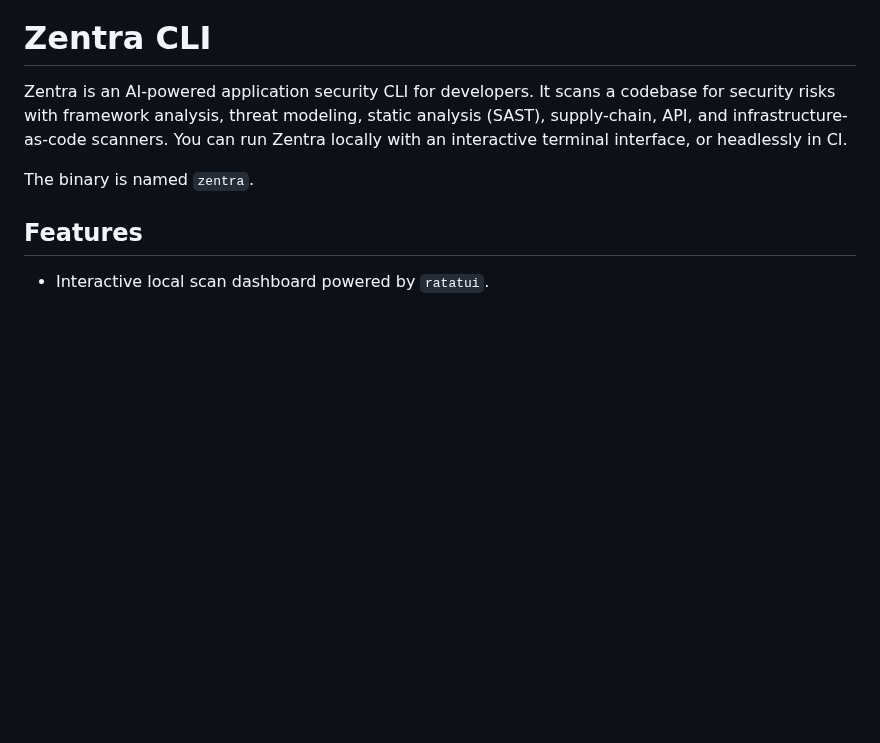
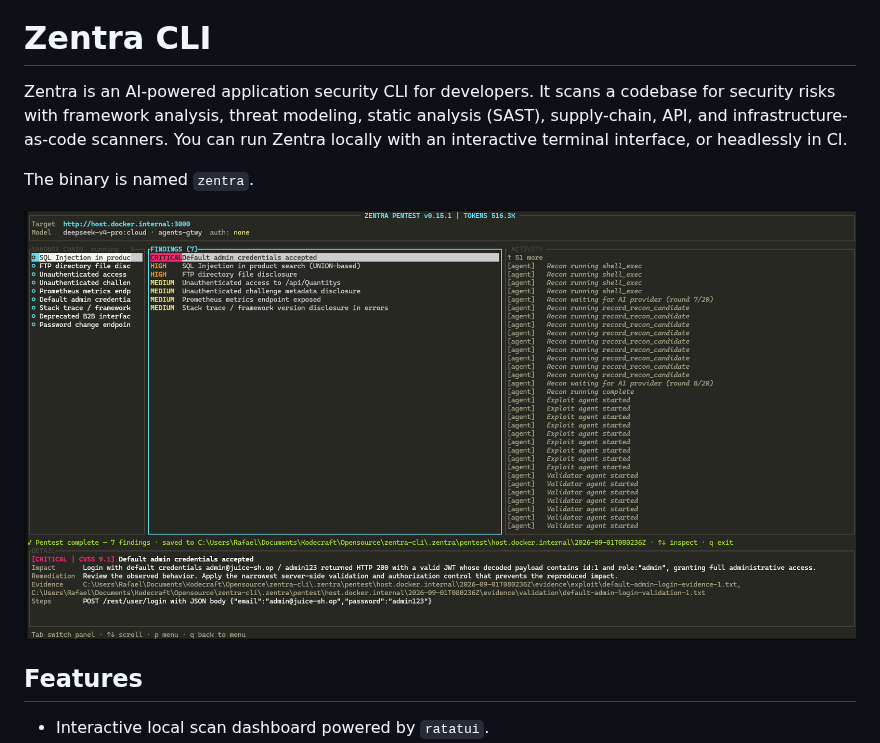
Before and after one commit to johannus22/zentra, a Markdown page: README.md, the part around the change. Drawn GitHub-style; pictures changed too: assets/zentra-pentest-dashboard.png (added); blank space fills up the shorter version.

Commit message:
docs: add pentest dashboard screenshot (#81)

```diff
--- a/README.md
+++ b/README.md
@@ -3,6 +3,8 @@
 Zentra is an AI-powered application security CLI for developers. It scans a codebase for security risks with framework analysis, threat modeling, static analysis (SAST), supply-chain, API, and infrastructure-as-code scanners. You can run Zentra locally with an interactive terminal interface, or headlessly in CI.
 
 The binary is named `zentra`.
+
+![Zentra pentest dashboard showing sandbox candidates, confirmed findings, live activity, and finding details](assets/zentra-pentest-dashboard.png)
 
 ## Features
 
```
